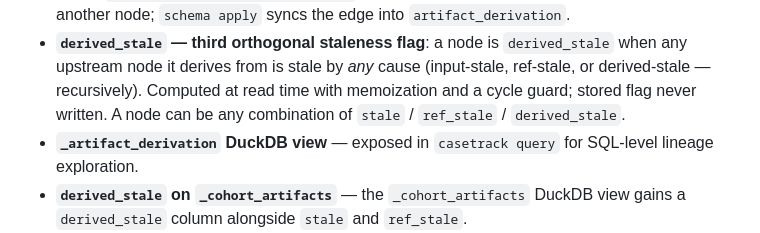
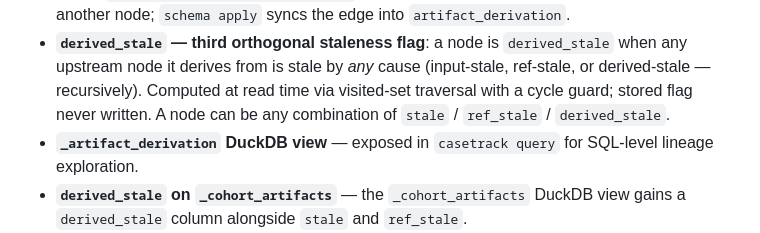
Before and after one commit to sahuno/casetrack, a Markdown page: CHANGELOG.md, the part around the change. Drawn GitHub-style.

```diff
--- a/CHANGELOG.md
+++ b/CHANGELOG.md
@@ -39,7 +39,7 @@ See [proposal 0011](docs/proposals/0011-artifact-to-artifact-lineage.md).
 - **`derived_stale` — third orthogonal staleness flag**: a node is
   `derived_stale` when any upstream node it derives from is stale by *any*
   cause (input-stale, ref-stale, or derived-stale — recursively). Computed
-  at read time with memoization and a cycle guard; stored flag never written.
+  at read time via visited-set traversal with a cycle guard; stored flag never written.
   A node can be any combination of `stale` / `ref_stale` / `derived_stale`.
 - **`_artifact_derivation` DuckDB view** — exposed in `casetrack query` for
   SQL-level lineage exploration.
```
Also changed, not shown: CLAUDE.md (+8 -4 lines), README.md (+1 -1 lines).
